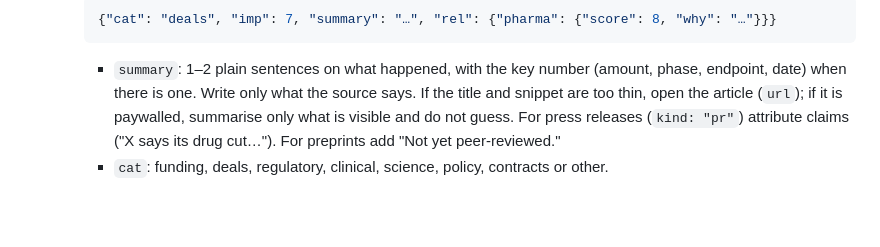
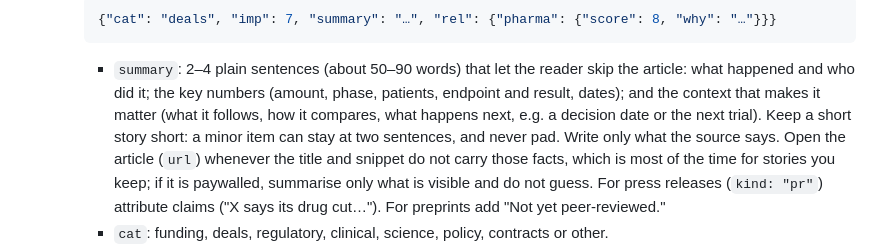
Before and after one commit to lross46/biotech-events, a Markdown page: NEWS-UPDATING.md, the part around the change. GitHub-like rendering; blank space fills up the shorter version.

Commit message:
News review: longer, more informative story summaries (2-4 sentences with numbers and context) (#32)
Claude-Session: https://claude.ai/code/session_01DxMu1YjMMhEHnoaJMgHWTM

Co-authored-by: Claude Opus 5.5 <noreply@anthropic.com>

````diff
--- a/NEWS-UPDATING.md
+++ b/NEWS-UPDATING.md
@@ -35,9 +35,13 @@ prompt is "Follow NEWS-UPDATING.md in the biotech-events repo", then delete the
      ```json
      {"cat": "deals", "imp": 7, "summary": "…", "rel": {"pharma": {"score": 8, "why": "…"}}}
      ```
-     - `summary`: 1–2 plain sentences on what happened, with the key number (amount, phase, endpoint, date) when
-       there is one. Write only what the source says. If the title and snippet are too thin, open the article
-       (`url`); if it is paywalled, summarise only what is visible and do not guess. For press releases
+     - `summary`: 2–4 plain sentences (about 50–90 words) that let the reader skip the article: what happened
+       and who did it; the key numbers (amount, phase, patients, endpoint and result, dates); and the context
+       that makes it matter (what it follows, how it compares, what happens next, e.g. a decision date or the
+       next trial). Keep a short story short: a minor item can stay at two sentences, and never pad. Write only
+       what the source says. Open the article (`url`) whenever the title and snippet do not carry those facts,
+       which is most of the time for stories you keep; if it is paywalled, summarise only what is visible and
+       do not guess. For press releases
        (`kind: "pr"`) attribute claims ("X says its drug cut…"). For preprints add "Not yet peer-reviewed."
      - `cat`: funding, deals, regulatory, clinical, science, policy, contracts or other.
      - `imp` (0–10): how much this matters **within its own part of biotech**, judged against that field's
````
